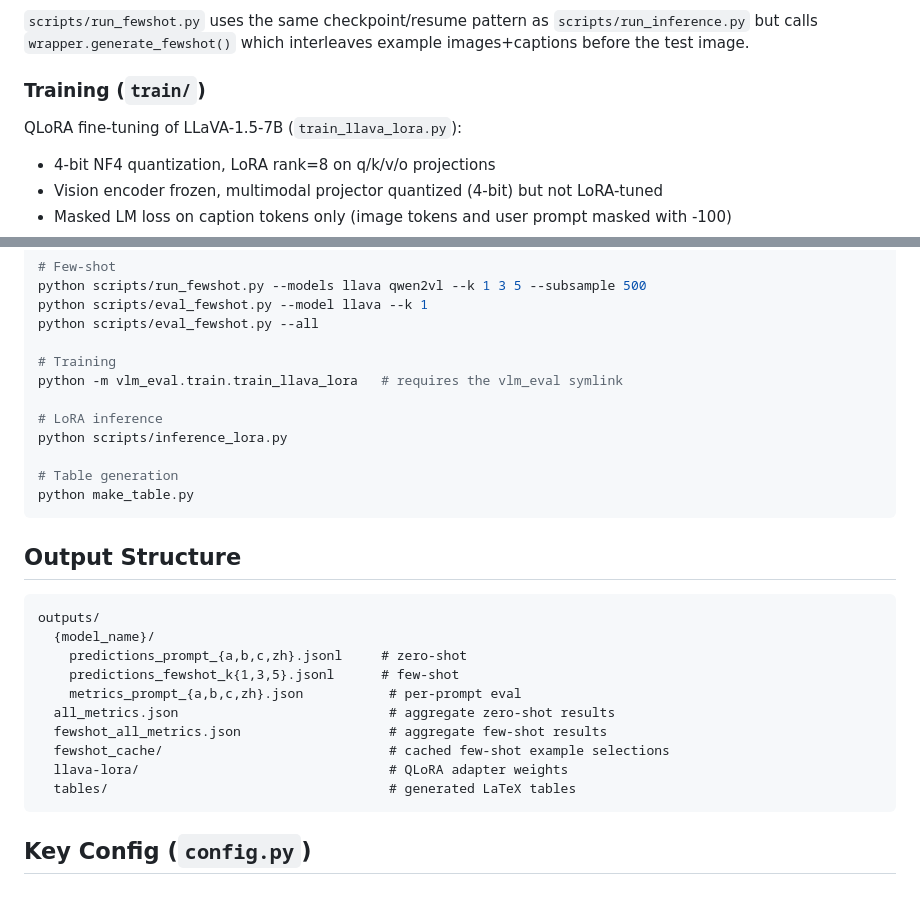
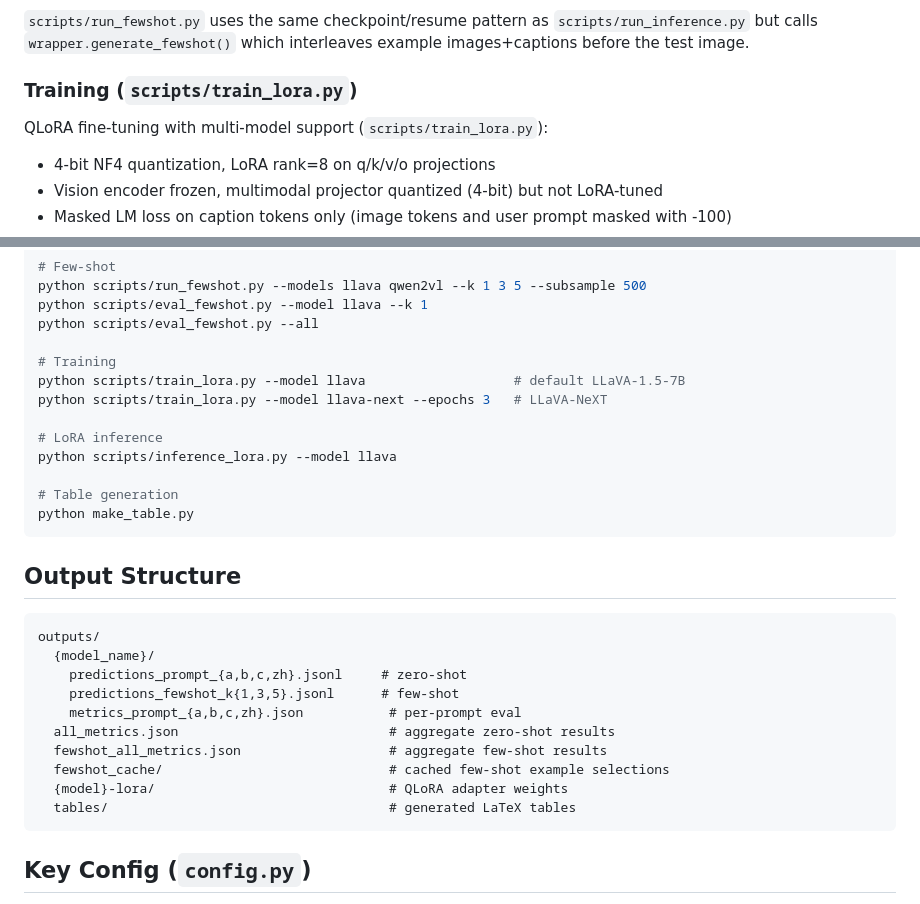
Before and after one commit to yepingzhao/uico_vlm, a Markdown page: CLAUDE.md, 2 parts joined by grey strips. Drawn GitHub-style.

````diff
--- a/CLAUDE.md
+++ b/CLAUDE.md
@@ -84,9 +84,9 @@ Two evaluation modes:
 
 `scripts/run_fewshot.py` uses the same checkpoint/resume pattern as `scripts/run_inference.py` but calls `wrapper.generate_fewshot()` which interleaves example images+captions before the test image.
 
-### Training (`train/`)
+### Training (`scripts/train_lora.py`)
 
-QLoRA fine-tuning of LLaVA-1.5-7B (`train_llava_lora.py`):
+QLoRA fine-tuning with multi-model support (`scripts/train_lora.py`):
 - 4-bit NF4 quantization, LoRA rank=8 on q/k/v/o projections
 - Vision encoder frozen, multimodal projector quantized (4-bit) but not LoRA-tuned
 - Masked LM loss on caption tokens only (image tokens and user prompt masked with -100)
@@ -120,10 +120,11 @@ python scripts/eval_fewshot.py --model llava --k 1
 python scripts/eval_fewshot.py --all
 
 # Training
-python -m vlm_eval.train.train_llava_lora   # requires the vlm_eval symlink
+python scripts/train_lora.py --model llava                   # default LLaVA-1.5-7B
+python scripts/train_lora.py --model llava-next --epochs 3   # LLaVA-NeXT
 
 # LoRA inference
-python scripts/inference_lora.py
+python scripts/inference_lora.py --model llava
 
 # Table generation
 python make_table.py
@@ -140,7 +141,7 @@ outputs/
   all_metrics.json                           # aggregate zero-shot results
   fewshot_all_metrics.json                   # aggregate few-shot results
   fewshot_cache/                             # cached few-shot example selections
-  llava-lora/                                # QLoRA adapter weights
+  {model}-lora/                              # QLoRA adapter weights
   tables/                                    # generated LaTeX tables
 ```
 
````
Also changed, not shown: README.md (+9 -8 lines).
